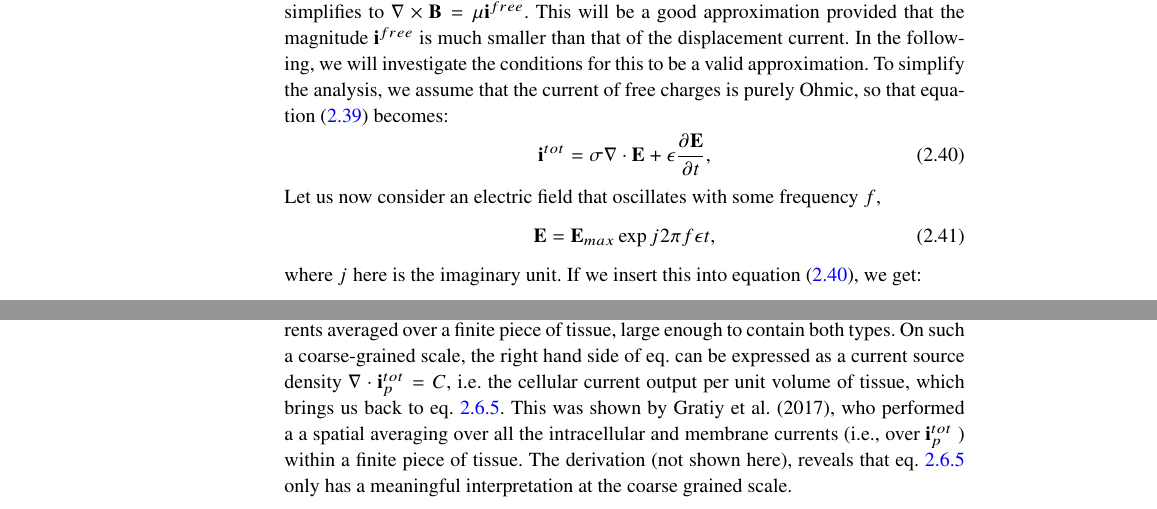
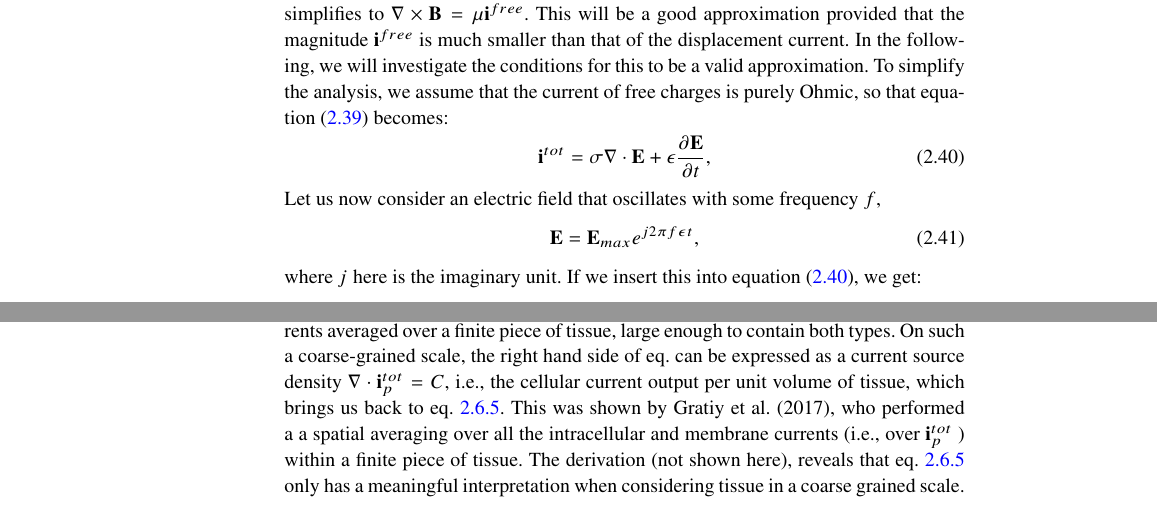
Before and after one commit to geih/ECSbook, a LaTeX thesis (Book.tex, which reads Ch-Basics.tex): two parts of pages 41 and 45 of 209, joined at a grey line, cut so that both start at the same text. Compiled offline with pdfLaTeX; a LaTeX package or settings file that is missing is left out.

```diff
--- a/Ch-Basics.tex
+++ b/Ch-Basics.tex
@@ -406,7 +406,7 @@
 \end{equation}
 Let us now consider an electric field that oscillates with some frequency $f$,
 \begin{equation}
-{\bf E} = {\bf E}_{max} \exp{j2\pi f \epsilon t},
+{\bf E} = {\bf E}_{max} e^{j2\pi f \epsilon t},
 \label{eq:Basics:Ecomponent}
 \end{equation}
 where $j$ here is the imaginary unit. If we insert this into \fref{eq:Basics:totcurrent2}, we get:
@@ -535,2 +535,2 @@
 
-Cellular and extracellular currents do not exist at the same points in space, and on a microscopic scale,  only one of them will be nonzero at a given position. Hence, eq. \ref{eq:Basics:Melpomene2} only makes sense on a coarse-grained scale, where ${\bf i}^{tot}_p$ and ${\bf i}^{tot}_t$ represent the currents averaged over a finite piece of tissue, large enough to contain both types. On such a coarse-grained scale, the right hand side of eq. \label{eq:Basics:Melpomene2} can be expressed as a current source density ${\bf \nabla} \cdot {\bf i}^{tot}_p = C$, i.e. the cellular current output per unit volume of tissue, which brings us back to eq. \ref{eq:Basics:Greta}. This was shown by \citeasnoun**{Gratiy2017}, who performed a a spatial averaging over all the intracellular and membrane currents (i.e., over ${\bf i}^{tot}_p$ ) within a finite piece of tissue. The derivation (not shown here), reveals that eq. \ref{eq:Basics:Greta} only has a meaningful interpretation at the coarse grained scale.
+Cellular and extracellular currents do not exist at the same points in space, and on a microscopic scale,  only one of them will be nonzero at a given position. Hence, eq. \ref{eq:Basics:Melpomene2} only makes sense on a coarse-grained scale, where ${\bf i}^{tot}_p$ and ${\bf i}^{tot}_t$ represent the currents averaged over a finite piece of tissue, large enough to contain both types. On such a coarse-grained scale, the right hand side of eq. \label{eq:Basics:Melpomene2} can be expressed as a current source density ${\bf \nabla} \cdot {\bf i}^{tot}_p = C$, i.e., the cellular current output per unit volume of tissue, which brings us back to eq. \ref{eq:Basics:Greta}. This was shown by \citeasnoun**{Gratiy2017}, who performed a a spatial averaging over all the intracellular and membrane currents (i.e., over ${\bf i}^{tot}_p$ ) within a finite piece of tissue. The derivation (not shown here), reveals that eq. \ref{eq:Basics:Greta} only has a meaningful interpretation when considering tissue in a coarse grained scale.
```
Also changed, not shown: Ch-Basics.tex (4 more changed lines).
